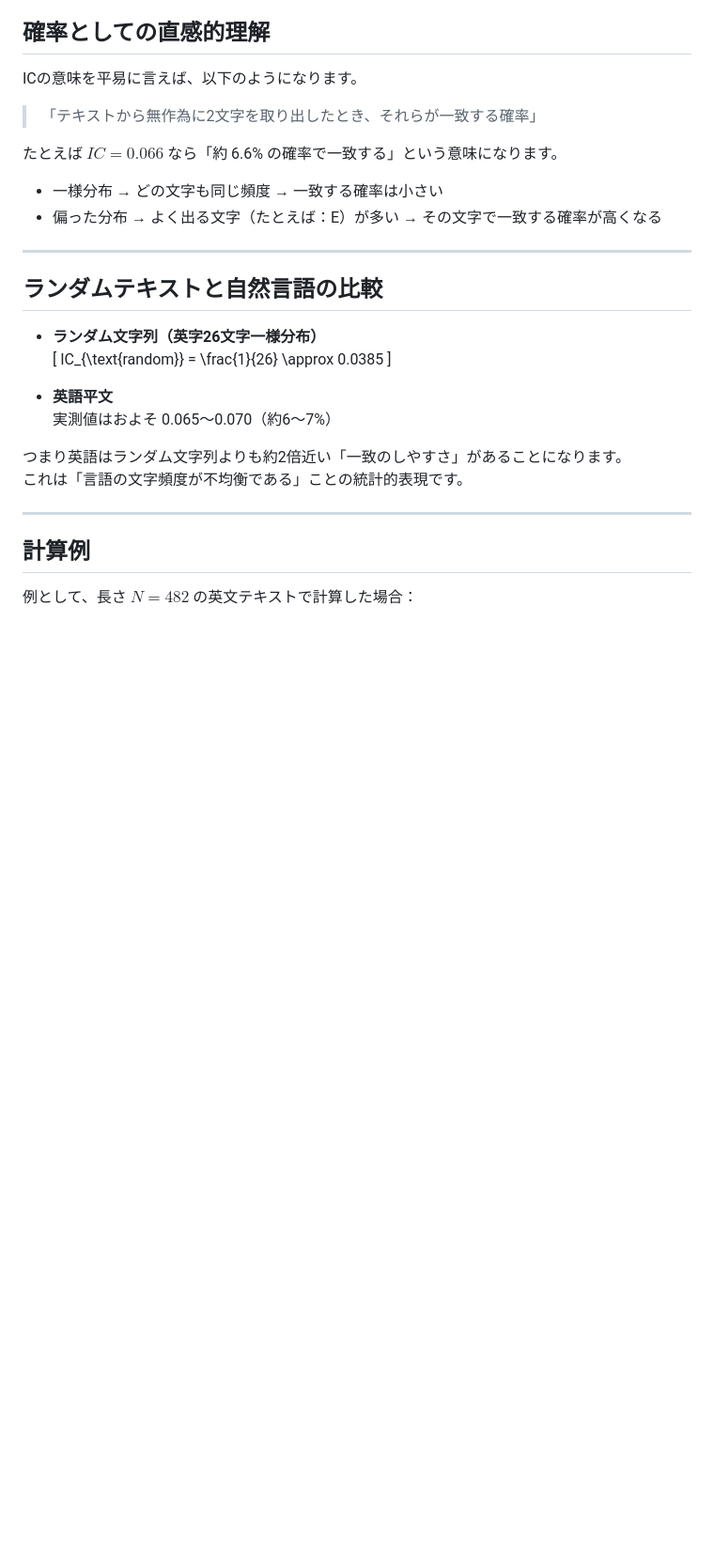
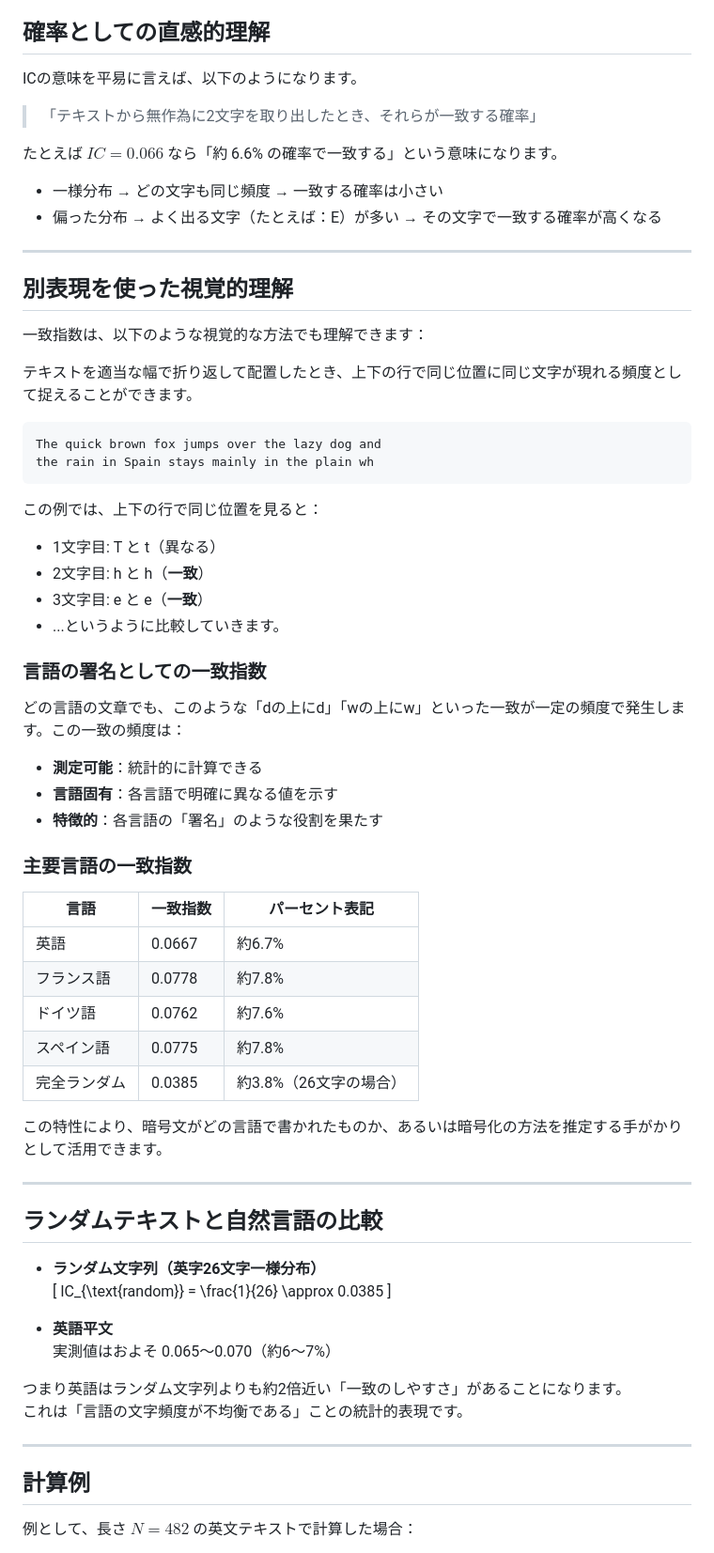
Before and after one commit to ipusiron/ic-learning-visualizer, a Markdown page: about_ic.md, the part around one of its changes. Shown at 94% size. GitHub-like rendering; blank space fills up the shorter version.

Commit message:
ICの解説を追加

````diff
--- a/about_ic.md
+++ b/about_ic.md
@@ -59,6 +59,45 @@ ICの意味を平易に言えば、以下のようになります。
 
 - 一様分布 → どの文字も同じ頻度 → 一致する確率は小さい
 - 偏った分布 → よく出る文字（たとえば：E）が多い → その文字で一致する確率が高くなる
+
+---
+
+## 別表現を使った視覚的理解
+
+一致指数は、以下のような視覚的な方法でも理解できます：
+
+テキストを適当な幅で折り返して配置したとき、上下の行で同じ位置に同じ文字が現れる頻度として捉えることができます。
+
+```
+The quick brown fox jumps over the lazy dog and
+the rain in Spain stays mainly in the plain wh
+```
+
+この例では、上下の行で同じ位置を見ると：
+- 1文字目: T と t（異なる）
+- 2文字目: h と h（**一致**）
+- 3文字目: e と e（**一致**）
+- ...というように比較していきます。
+
+### 言語の署名としての一致指数
+
+どの言語の文章でも、このような「dの上にd」「wの上にw」といった一致が一定の頻度で発生します。この一致の頻度は：
+
+- **測定可能**：統計的に計算できる
+- **言語固有**：各言語で明確に異なる値を示す
+- **特徴的**：各言語の「署名」のような役割を果たす
+
+### 主要言語の一致指数
+
+| 言語 | 一致指数 | パーセント表記 |
+|------|----------|---------------|
+| 英語 | 0.0667   | 約6.7%        |
+| フランス語 | 0.0778 | 約7.8%     |
+| ドイツ語 | 0.0762 | 約7.6%       |
+| スペイン語 | 0.0775 | 約7.8%     |
+| 完全ランダム | 0.0385 | 約3.8%（26文字の場合） |
+
+この特性により、暗号文がどの言語で書かれたものか、あるいは暗号化の方法を推定する手がかりとして活用できます。
 
 ---
 
````
Also changed, not shown: other parts of about_ic.md (+9 -0 lines).
